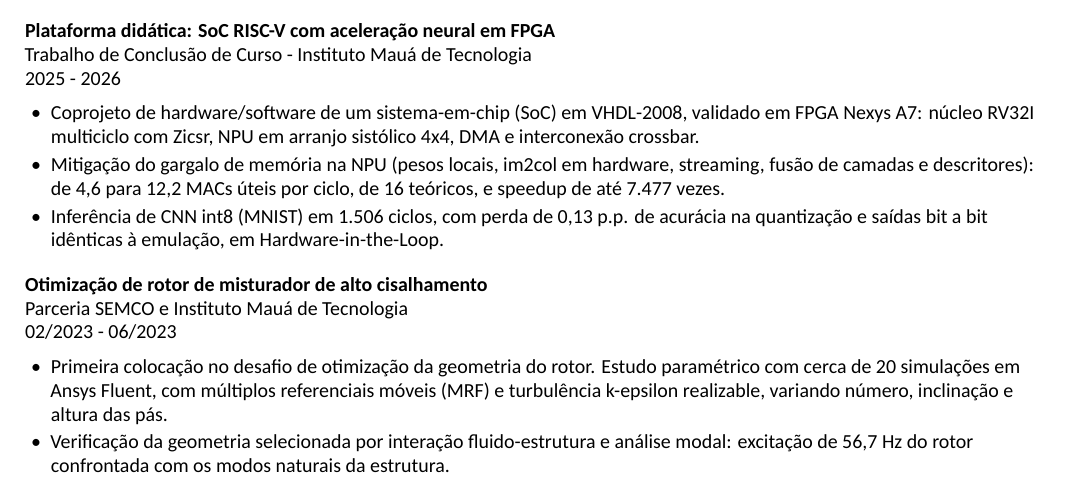
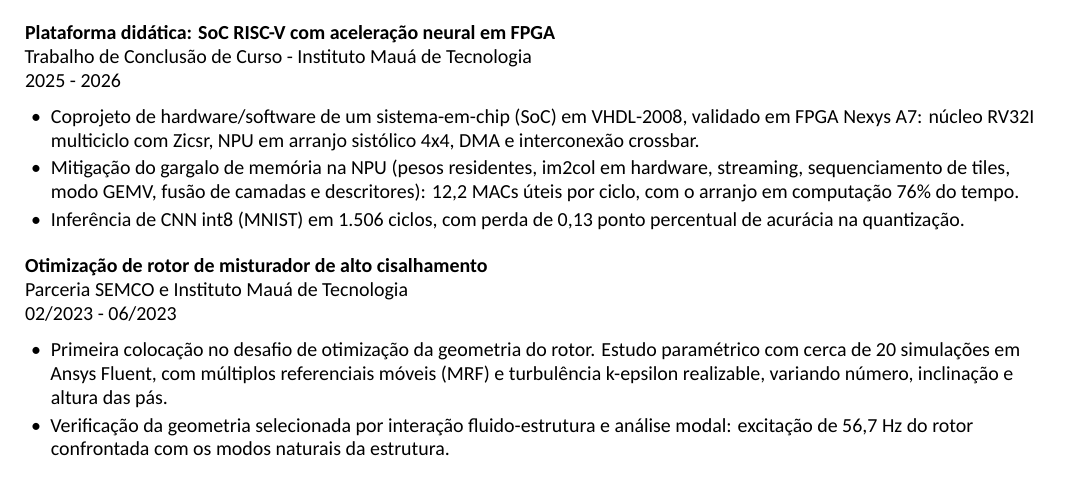
Before and after one commit to Nyfeu/Nyfeu, a LaTeX CV (curriculo/cv_maiolini_ats.tex): part of page 2 of 2, cut so that both start at the same text. Compiled offline with XeLaTeX.

Commit message:
Currículo: foco nas técnicas de otimização da NPU, sem speedup nem valor anterior

```diff
--- a/curriculo/cv_maiolini_ats.tex
+++ b/curriculo/cv_maiolini_ats.tex
@@ -203,12 +203,12 @@ Inglês: intermediário.\par
   \item Coprojeto de hardware/software de um sistema-em-chip (SoC) em
         VHDL-2008, validado em FPGA Nexys A7: núcleo RV32I multiciclo com
         Zicsr, NPU em arranjo sistólico 4x4, DMA e interconexão crossbar.
-  \item Mitigação do gargalo de memória na NPU (pesos locais, im2col em
-        hardware, streaming, fusão de camadas e descritores): de 4,6 para 12,2
-        MACs úteis por ciclo, de 16 teóricos, e speedup de até 7.477 vezes.
-  \item Inferência de CNN int8 (MNIST) em 1.506 ciclos, com perda de 0,13 p.p.
-        de acurácia na quantização e saídas bit a bit idênticas à emulação, em
-        Hardware-in-the-Loop.
+  \item Mitigação do gargalo de memória na NPU (pesos residentes, im2col em
+        hardware, streaming, sequenciamento de tiles, modo GEMV, fusão de
+        camadas e descritores): 12,2 MACs úteis por ciclo, com o arranjo em
+        computação 76\% do tempo.
+  \item Inferência de CNN int8 (MNIST) em 1.506 ciclos, com perda de 0,13 ponto
+        percentual de acurácia na quantização.
 \end{itemize}
 
 \espaco
```
Also changed, not shown: curriculo/cv_maiolini.tex (+2 -2 lines).
